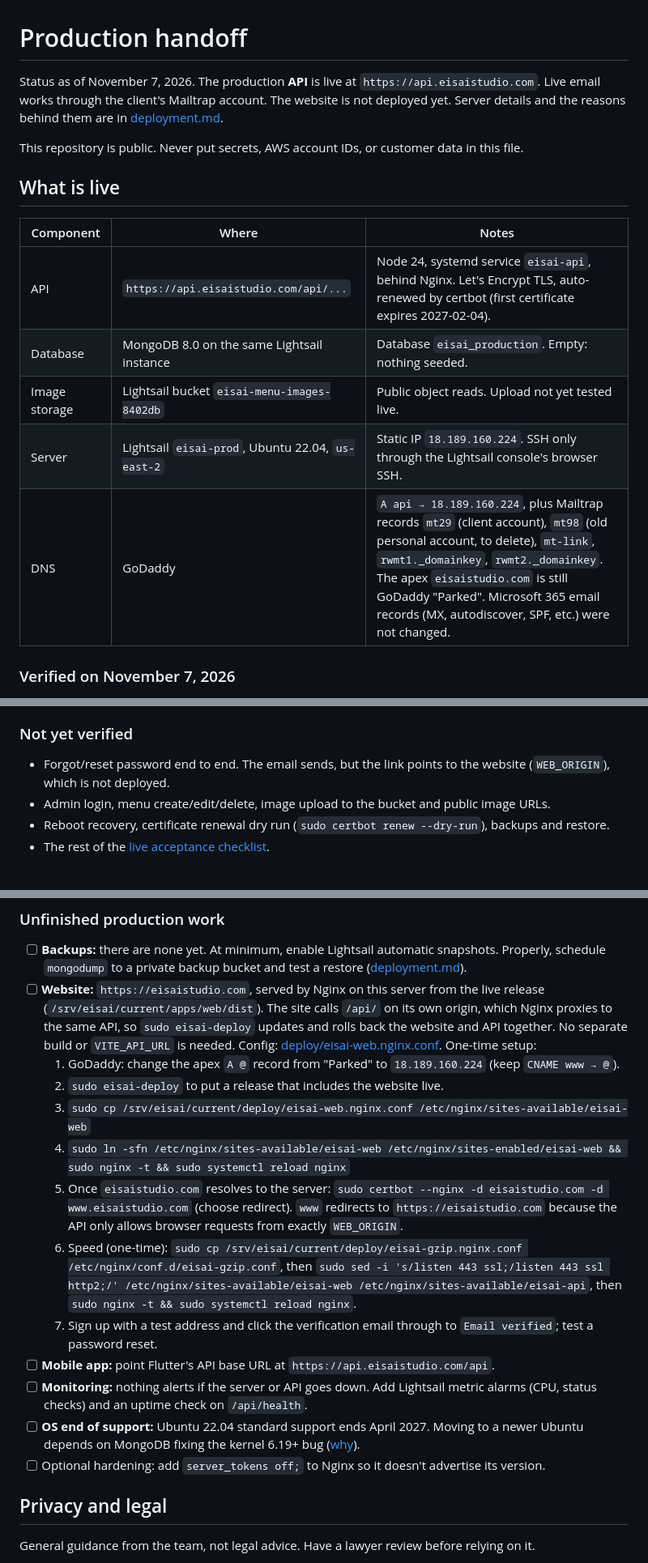
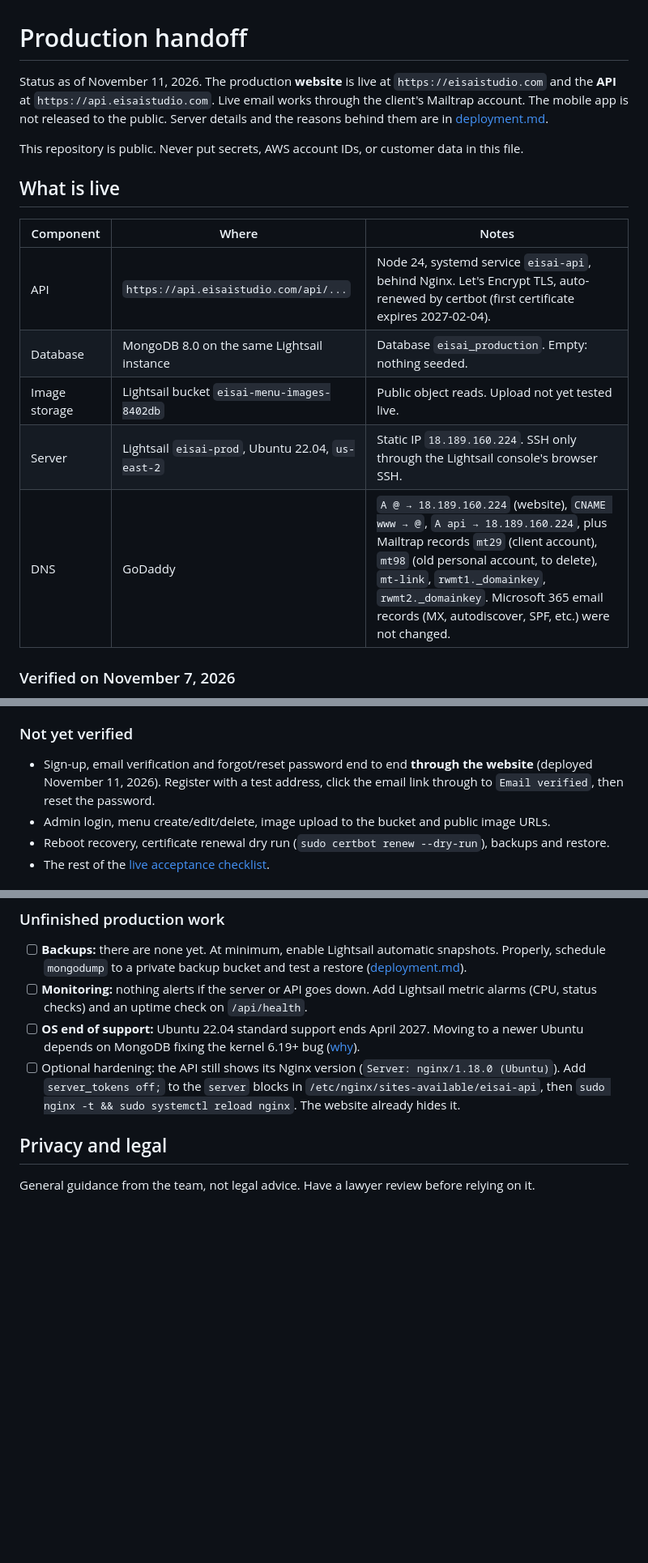
Before and after one commit to rubaismail/eisai-studio-matcha, a Markdown page: docs/production-handoff.md, 3 parts joined by grey strips. Shown at 81% size. Drawn GitHub-style; blank space fills up the shorter version.

Commit message:
Update production handoff now that the website is live
Remove finished items from Unfinished production work (website deploy)
and the mobile app item (not being released). Update the status line,
DNS row and verification list, add the website to What is live, move
the website setup steps into Rebuilding the server, and narrow the
server_tokens item to the API, since the website already hides it.

Co-Authored-By: Claude Opus 5.5 <noreply@anthropic.com>

```diff
--- a/docs/production-handoff.md
+++ b/docs/production-handoff.md
@@ -1,18 +1,18 @@
 # Production handoff
 
-Status as of November 7, 2026. The production **API** is live at `https://api.eisaistudio.com`. Live email works through the client's Mailtrap account. The website is not deployed yet. Server details and the reasons behind them are in [deployment.md](deployment.md#production-server-as-built-november-2026).
+Status as of November 11, 2026. The production **website** is live at `https://eisaistudio.com` and the **API** at `https://api.eisaistudio.com`. Live email works through the client's Mailtrap account. The mobile app is not released to the public. Server details and the reasons behind them are in [deployment.md](deployment.md#production-server-as-built-november-2026).
 
 This repository is public. Never put secrets, AWS account IDs, or customer data in this file.
 
 ## What is live
 
-| Component     | Where                                             | Notes                                                                                                                                                                                                                                                                                                   |
-| ------------- | ------------------------------------------------- | ------------------------------------------------------------------------------------------------------------------------------------------------------------------------------------------------------------------------------------------------------------------------------------------------------- |
-| API           | `https://api.eisaistudio.com/api/...`             | Node 24, systemd service `eisai-api`, behind Nginx. Let's Encrypt TLS, auto-renewed by certbot (first certificate expires 2027-02-04).                                                                                                                                                                  |
-| Database      | MongoDB 8.0 on the same Lightsail instance        | Database `eisai_production`. Empty: nothing seeded.                                                                                                                                                                                                                                                     |
-| Image storage | Lightsail bucket `eisai-menu-images-8402db`       | Public object reads. Upload not yet tested live.                                                                                                                                                                                                                                                        |
-| Server        | Lightsail `eisai-prod`, Ubuntu 22.04, `us-east-2` | Static IP `18.189.160.224`. SSH only through the Lightsail console's browser SSH.                                                                                                                                                                                                                       |
-| DNS           | GoDaddy                                           | `A api → 18.189.160.224`, plus Mailtrap records `mt29` (client account), `mt98` (old personal account, to delete), `mt-link`, `rwmt1._domainkey`, `rwmt2._domainkey`. The apex `eisaistudio.com` is still GoDaddy "Parked". Microsoft 365 email records (MX, autodiscover, SPF, etc.) were not changed. |
+| Component     | Where                                             | Notes                                                                                                                                                                                                                                                                                                |
+| ------------- | ------------------------------------------------- | ---------------------------------------------------------------------------------------------------------------------------------------------------------------------------------------------------------------------------------------------------------------------------------------------------- |
+| API           | `https://api.eisaistudio.com/api/...`             | Node 24, systemd service `eisai-api`, behind Nginx. Let's Encrypt TLS, auto-renewed by certbot (first certificate expires 2027-02-04).                                                                                                                                                               |
+| Database      | MongoDB 8.0 on the same Lightsail instance        | Database `eisai_production`. Empty: nothing seeded.                                                                                                                                                                                                                                                  |
+| Image storage | Lightsail bucket `eisai-menu-images-8402db`       | Public object reads. Upload not yet tested live.                                                                                                                                                                                                                                                     |
+| Server        | Lightsail `eisai-prod`, Ubuntu 22.04, `us-east-2` | Static IP `18.189.160.224`. SSH only through the Lightsail console's browser SSH.                                                                                                                                                                                                                    |
+| DNS           | GoDaddy                                           | `A @ → 18.189.160.224` (website), `CNAME www → @`, `A api → 18.189.160.224`, plus Mailtrap records `mt29` (client account), `mt98` (old personal account, to delete), `mt-link`, `rwmt1._domainkey`, `rwmt2._domainkey`. Microsoft 365 email records (MX, autodiscover, SPF, etc.) were not changed. |
 
 ### Verified on November 7, 2026
 
@@ -25,7 +25,7 @@ This repository is public. Never put secrets, AWS account IDs, or customer data
 
 ### Not yet verified
 
-- Forgot/reset password end to end. The email sends, but the link points to the website (`WEB_ORIGIN`), which is not deployed.
+- Sign-up, email verification and forgot/reset password end to end **through the website** (deployed November 11, 2026). Register with a test address, click the email link through to `Email verified`, then reset the password.
 - Admin login, menu create/edit/delete, image upload to the bucket and public image URLs.
 - Reboot recovery, certificate renewal dry run (`sudo certbot renew --dry-run`), backups and restore.
 - The rest of the [live acceptance checklist](deployment.md#live-acceptance-checklist).
@@ -64,18 +64,9 @@ Remaining:
 ### Unfinished production work
 
 - [ ] **Backups:** there are none yet. At minimum, enable Lightsail automatic snapshots. Properly, schedule `mongodump` to a private backup bucket and test a restore ([deployment.md](deployment.md#backups-and-tested-restore)).
-- [ ] **Website:** `https://eisaistudio.com`, served by Nginx on this server from the live release (`/srv/eisai/current/apps/web/dist`). The site calls `/api/` on its own origin, which Nginx proxies to the same API, so `sudo eisai-deploy` updates and rolls back the website and API together. No separate build or `VITE_API_URL` is needed. Config: [deploy/eisai-web.nginx.conf](../deploy/eisai-web.nginx.conf). One-time setup:
-  1. GoDaddy: change the apex `A @` record from "Parked" to `18.189.160.224` (keep `CNAME www → @`).
-  2. `sudo eisai-deploy` to put a release that includes the website live.
-  3. `sudo cp /srv/eisai/current/deploy/eisai-web.nginx.conf /etc/nginx/sites-available/eisai-web`
-  4. `sudo ln -sfn /etc/nginx/sites-available/eisai-web /etc/nginx/sites-enabled/eisai-web && sudo nginx -t && sudo systemctl reload nginx`
-  5. Once `eisaistudio.com` resolves to the server: `sudo certbot --nginx -d eisaistudio.com -d www.eisaistudio.com` (choose redirect). `www` redirects to `https://eisaistudio.com` because the API only allows browser requests from exactly `WEB_ORIGIN`.
-  6. Speed (one-time): `sudo cp /srv/eisai/current/deploy/eisai-gzip.nginx.conf /etc/nginx/conf.d/eisai-gzip.conf`, then `sudo sed -i 's/listen 443 ssl;/listen 443 ssl http2;/' /etc/nginx/sites-available/eisai-web /etc/nginx/sites-available/eisai-api`, then `sudo nginx -t && sudo systemctl reload nginx`.
-  7. Sign up with a test address and click the verification email through to `Email verified`; test a password reset.
-- [ ] **Mobile app:** point Flutter's API base URL at `https://api.eisaistudio.com/api`.
 - [ ] **Monitoring:** nothing alerts if the server or API goes down. Add Lightsail metric alarms (CPU, status checks) and an uptime check on `/api/health`.
 - [ ] **OS end of support:** Ubuntu 22.04 standard support ends April 2027. Moving to a newer Ubuntu depends on MongoDB fixing the kernel 6.19+ bug ([why](deployment.md#why-ubuntu-2204-and-not-2404)).
-- [ ] Optional hardening: add `server_tokens off;` to Nginx so it doesn't advertise its version.
+- [ ] Optional hardening: the API still shows its Nginx version (`Server: nginx/1.18.0 (Ubuntu)`). Add `server_tokens off;` to the `server` blocks in `/etc/nginx/sites-available/eisai-api`, then `sudo nginx -t && sudo systemctl reload nginx`. The website already hides it.
 
 ## Privacy and legal
 
```
Also changed, not shown: other parts of docs/production-handoff.md (+4 -1 lines).
